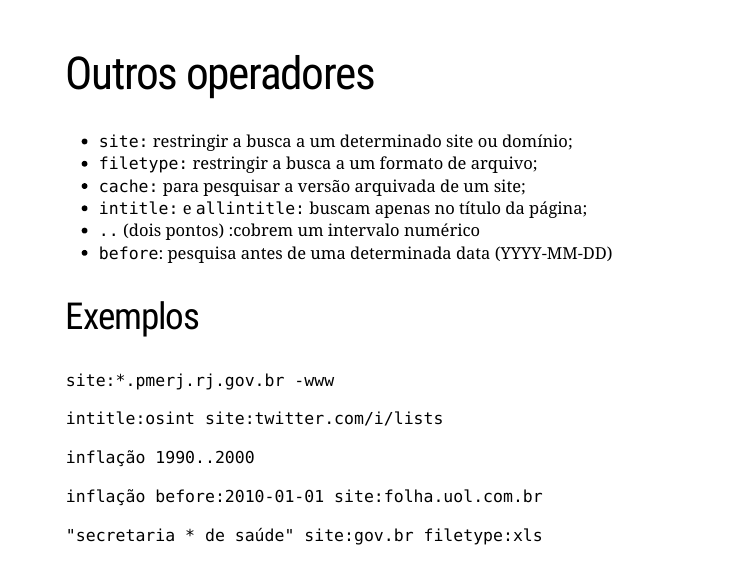
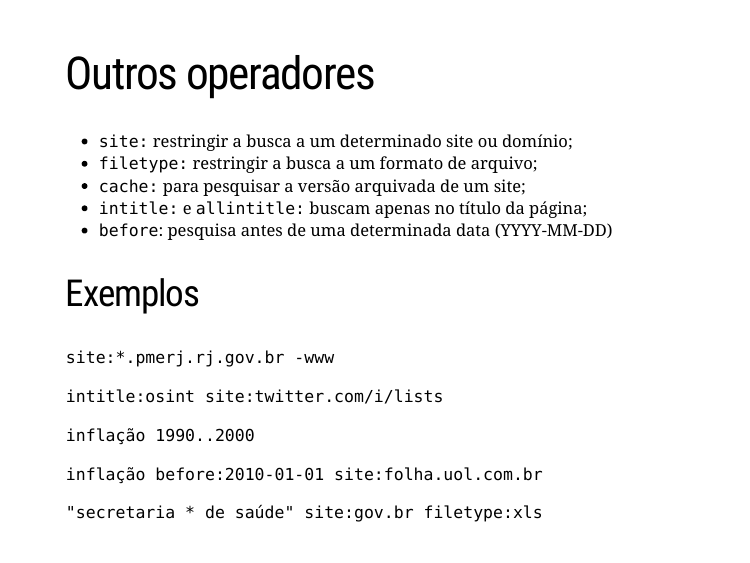
Before and after one commit to belisards/osint, an R Markdown document (slides/aula_2.Rmd): page 6 of 14. Rendered offline with R 4.5, knitr and Pandoc, with nearby package versions; the slides are laid out offline by our stand-in for remark.js, each with all of its steps uncovered, in fonts that may differ from those the slides ask for, and without slide numbers, shadows or browser add-ons.

Commit message:
update sldies

```diff
--- a/slides/aula_2_ninja.Rmd
+++ b/slides/aula_2.Rmd
@@ -65,7 +65,6 @@ Para uma lista completa dos operadores de busca avançado, confira este [tutoria
 - `filetype:` restringir a busca a um formato de arquivo;
 - `cache:` para pesquisar a versão arquivada de um site;
 - `intitle:` e `allintitle:` buscam apenas no título da página;
-- `..` (dois pontos) :cobrem um intervalo numérico
 - `before`: pesquisa antes de uma determinada data (YYYY-MM-DD)
 
 --
```
Also changed, not shown: slides/.RData (added), slides/aula_1.Rmd (renamed from slides/aula_1_ninja.Rmd), slides/aula_1.html (renamed from slides/aula_1_ninja.html), slides/aula_2.html (renamed from slides/aula_2_ninja.html), 1 other file.
